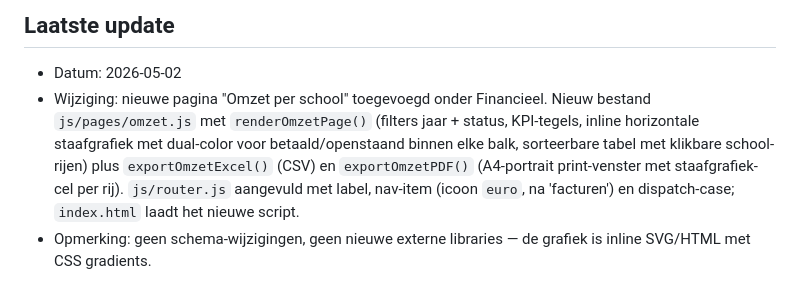
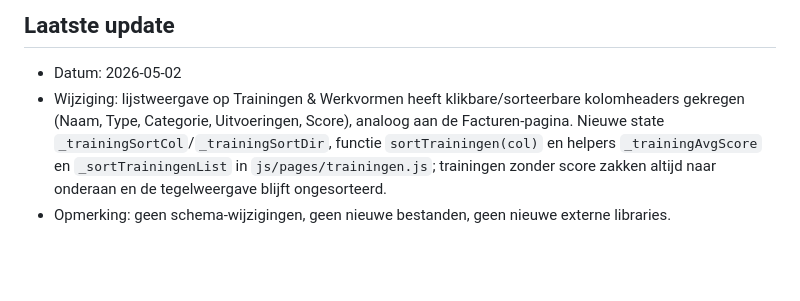
Before and after one commit to EdwinvanAlmkerk/2xdenken-CRM, a Markdown page: TECHNICAL_DOCUMENTATION.md, the part around one of its changes. Rendered like a GitHub page; blank space fills up the shorter version.

Commit message:
Werk technische documentatie bij voor sorteerbare trainingen-kolommen
Co-Authored-By: Claude Opus 4.7 (1M context) <noreply@anthropic.com>

```diff
--- a/TECHNICAL_DOCUMENTATION.md
+++ b/TECHNICAL_DOCUMENTATION.md
@@ -170,5 +171,5 @@ Beide worden als `<script>` geladen in `index.html`; er is geen npm/build-step.
 
 ## Laatste update
 - Datum: 2026-05-02
-- Wijziging: nieuwe pagina "Omzet per school" toegevoegd onder Financieel. Nieuw bestand `js/pages/omzet.js` met `renderOmzetPage()` (filters jaar + status, KPI-tegels, inline horizontale staafgrafiek met dual-color voor betaald/openstaand binnen elke balk, sorteerbare tabel met klikbare school-rijen) plus `exportOmzetExcel()` (CSV) en `exportOmzetPDF()` (A4-portrait print-venster met staafgrafiek-cel per rij). `js/router.js` aangevuld met label, nav-item (icoon `euro`, na 'facturen') en dispatch-case; `index.html` laadt het nieuwe script.
-- Opmerking: geen schema-wijzigingen, geen nieuwe externe libraries — de grafiek is inline SVG/HTML met CSS gradients.
+- Wijziging: lijstweergave op Trainingen & Werkvormen heeft klikbare/sorteerbare kolomheaders gekregen (Naam, Type, Categorie, Uitvoeringen, Score), analoog aan de Facturen-pagina. Nieuwe state `_trainingSortCol`/`_trainingSortDir`, functie `sortTrainingen(col)` en helpers `_trainingAvgScore` en `_sortTrainingenList` in `js/pages/trainingen.js`; trainingen zonder score zakken altijd naar onderaan en de tegelweergave blijft ongesorteerd.
+- Opmerking: geen schema-wijzigingen, geen nieuwe bestanden, geen nieuwe externe libraries.
```
Also changed, not shown: other parts of TECHNICAL_DOCUMENTATION.md (+2 -1 lines).
